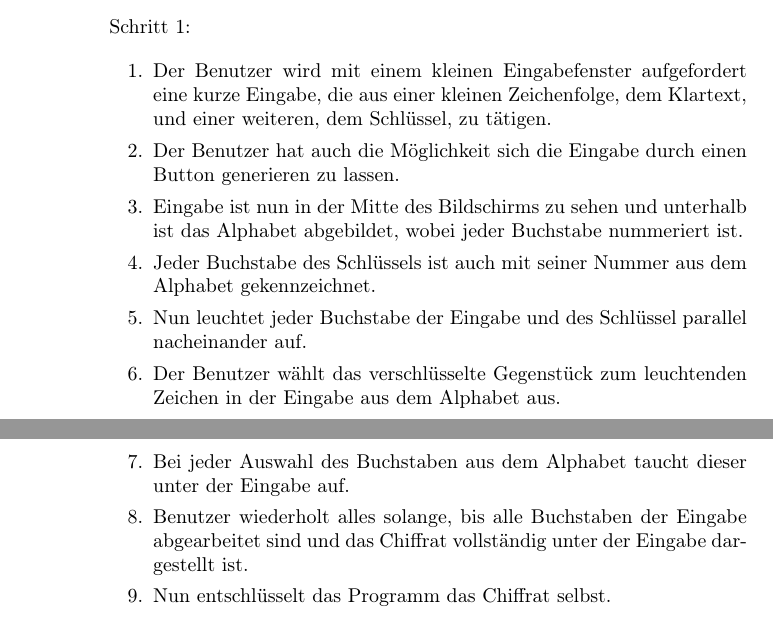
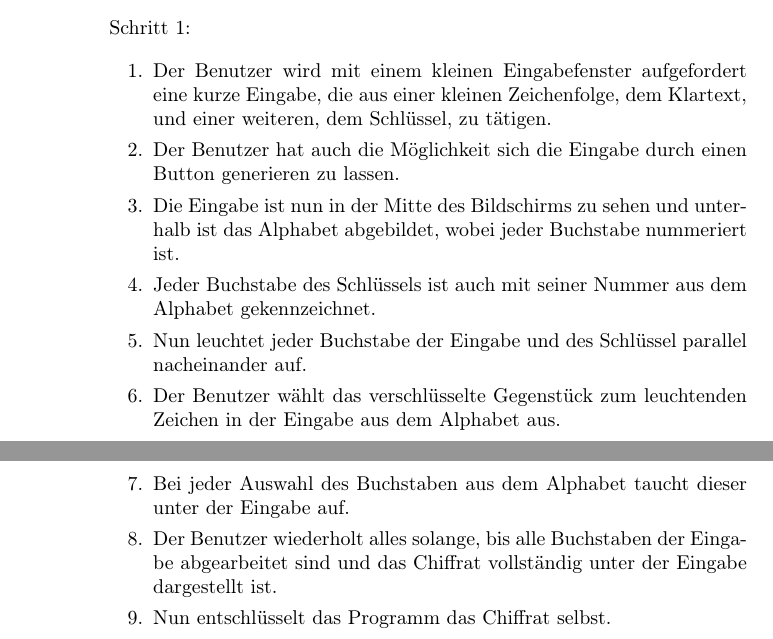
Before and after one commit to matthiasplappert/Cryptographics, a LaTeX document (cg_pflichtenheft/cg_pse_pflichtenheft.tex): two parts of pages 8 and 9 of 27, joined at a grey line, cut so that both start at the same text. Compiled offline with pdfLaTeX.

Commit message:
Fixed issues

```diff
--- a/cg_pflichtenheft/cg_pse_pflichtenheft.tex
+++ b/cg_pflichtenheft/cg_pse_pflichtenheft.tex
@@ -316,13 +316,13 @@ Cäsar erzeugt wurde, entschlüsseln.
 	   \item Der Benutzer wird mit einem kleinen Eingabefenster aufgefordert eine kurze Eingabe,
                  die aus einer kleinen Zeichenfolge, dem Klartext, und einer weiteren, dem Schlüssel, zu tätigen.
 	   \item Der Benutzer hat auch die Möglichkeit sich die Eingabe durch einen Button generieren zu lassen.
-	   \item Eingabe ist nun in der Mitte des Bildschirms zu sehen und unterhalb ist das Alphabet
+	   \item Die Eingabe ist nun in der Mitte des Bildschirms zu sehen und unterhalb ist das Alphabet
 		 abgebildet, wobei jeder Buchstabe nummeriert ist.
 	   \item Jeder Buchstabe des Schlüssels ist auch mit seiner Nummer aus dem Alphabet gekennzeichnet.
 	   \item Nun leuchtet jeder Buchstabe der Eingabe und des Schlüssel parallel nacheinander auf.
 	   \item Der Benutzer wählt das verschlüsselte Gegenstück zum leuchtenden Zeichen in der Eingabe aus dem Alphabet aus.
 	   \item Bei jeder Auswahl des Buchstaben aus dem Alphabet taucht dieser unter der Eingabe auf.
-	   \item Benutzer wiederholt alles solange, bis alle Buchstaben der Eingabe abgearbeitet sind
+	   \item Der Benutzer wiederholt alles solange, bis alle Buchstaben der Eingabe abgearbeitet sind
 		   und das Chiffrat vollständig unter der Eingabe dargestellt ist.
 	   \item Nun entschlüsselt das Programm das Chiffrat selbst.
 	   \item Das Programm zeigt die Ausgabe unterhalb des Chiffrats an.
```
